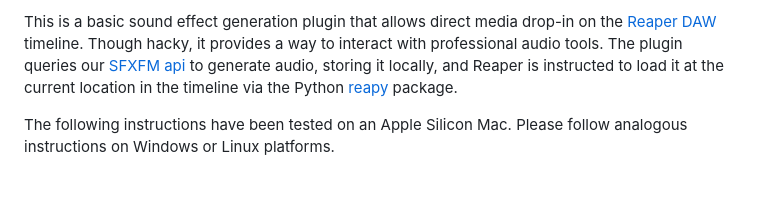
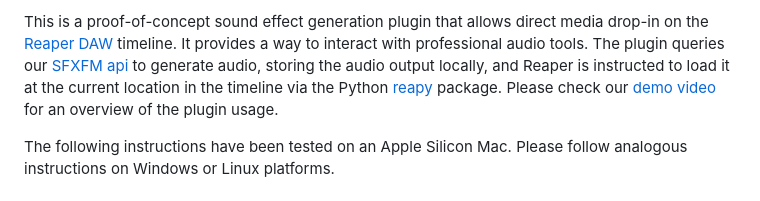
Before and after one commit to SonyResearch/Woosh, a Markdown page: reaper_plugin/README.md, the part around the change. Rendered like a GitHub page.

Commit message:
[reaper-plugin] video demo link on README

```diff
--- a/reaper_plugin/README.md
+++ b/reaper_plugin/README.md
@@ -1,8 +1,10 @@
-This is a basic sound effect generation plugin that allows direct media drop-in
-on the [Reaper DAW](https://www.reaper.fm) timeline. Though hacky, it provides a
+This is a proof-of-concept sound effect generation plugin that allows direct media drop-in
+on the [Reaper DAW](https://www.reaper.fm) timeline. It provides a
 way to interact with professional audio tools. The plugin queries our [SFXFM api](../api)
-to generate audio, storing it locally, and Reaper is instructed to load it at the
+to generate audio, storing the audio output locally, and Reaper is instructed to load it at the
 current location in the timeline via the Python [reapy](https://pypi.org/project/python-reapy) package.
+Please check our [demo video](https://github.com/SonyResearch/SFXFM/releases/download/v0.1.1/reaper-plugin-demo.mp4)
+for an overview of the plugin usage.
 
 The following instructions have been tested on an Apple Silicon Mac. Please follow analogous instructions on Windows or Linux platforms.
 
```
